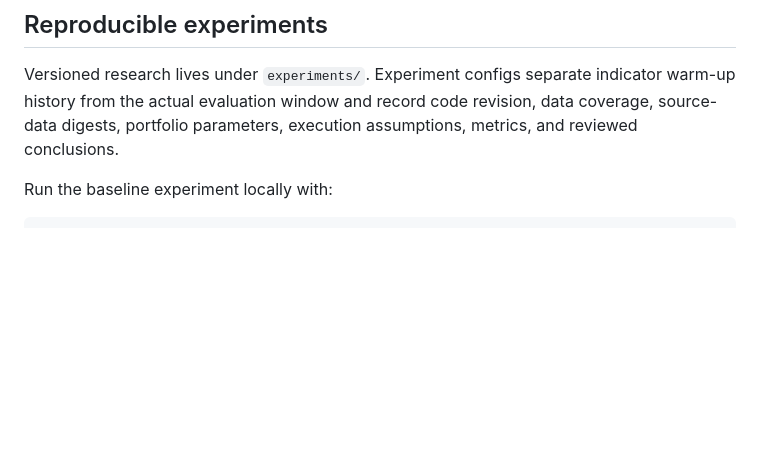
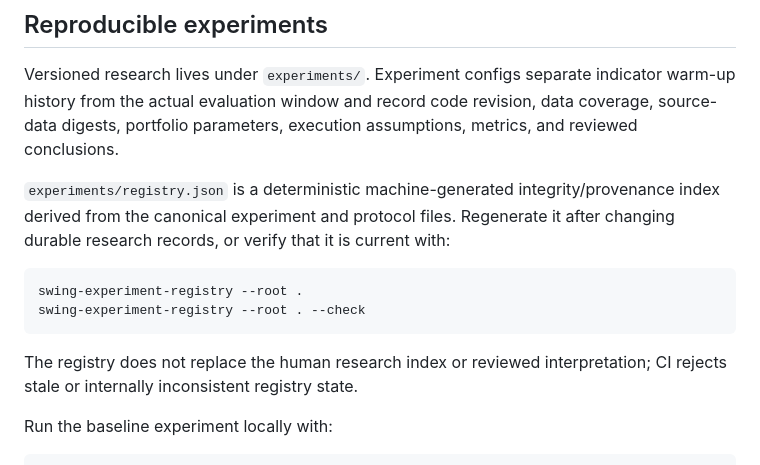
Before and after one commit to alexsdopstudio/swing-trader, a Markdown page: README.md, the part around the change. Drawn GitHub-style; blank space fills up the shorter version.

Commit message:
docs: document experiment registry command

````diff
--- a/README.md
+++ b/README.md
@@ -88,6 +88,15 @@ The technical stop remains a market-reference trigger. Execution costs affect th
 ## Reproducible experiments
 
 Versioned research lives under `experiments/`. Experiment configs separate indicator warm-up history from the actual evaluation window and record code revision, data coverage, source-data digests, portfolio parameters, execution assumptions, metrics, and reviewed conclusions.
+
+`experiments/registry.json` is a deterministic machine-generated integrity/provenance index derived from the canonical experiment and protocol files. Regenerate it after changing durable research records, or verify that it is current with:
+
+```bash
+swing-experiment-registry --root .
+swing-experiment-registry --root . --check
+```
+
+The registry does not replace the human research index or reviewed interpretation; CI rejects stale or internally inconsistent registry state.
 
 Run the baseline experiment locally with:
 
````
